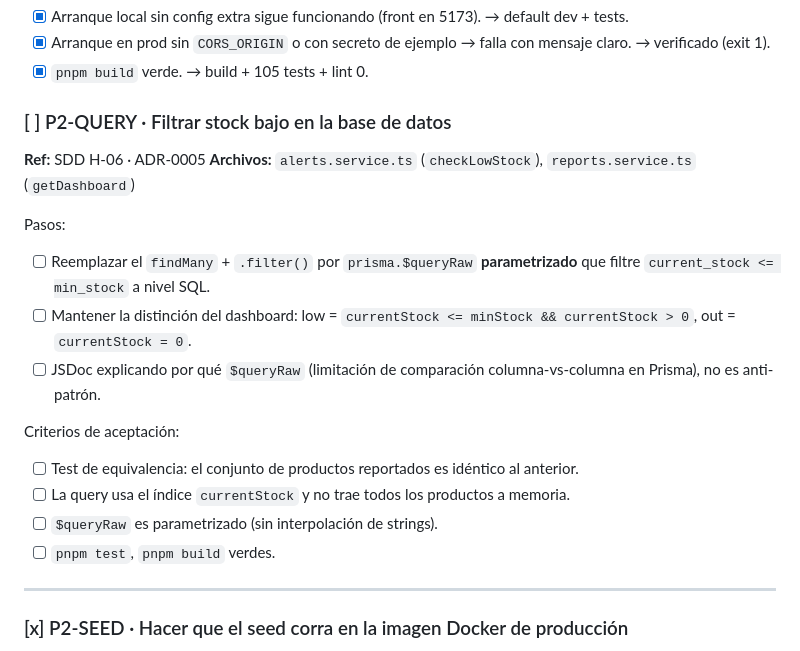
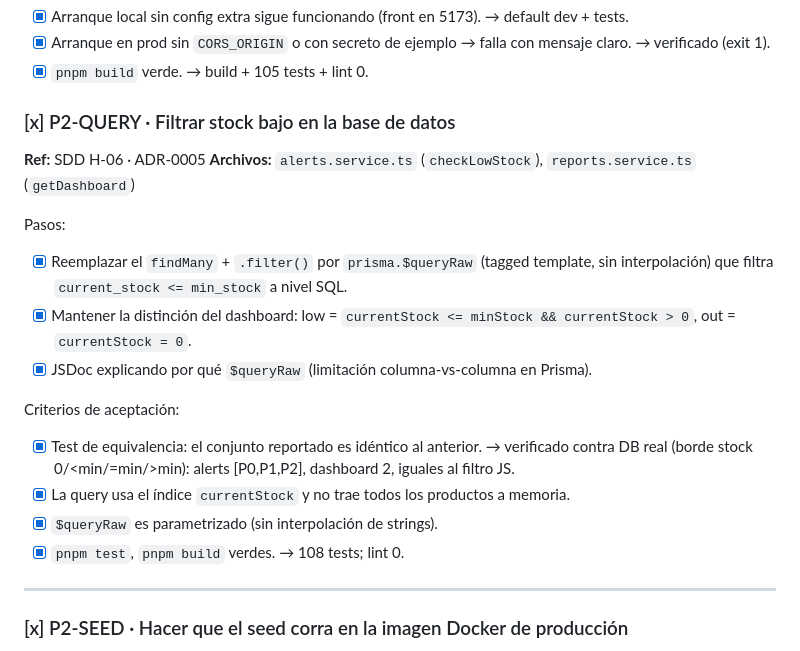
Before and after one commit to EXCOFFee/inventory-excoffee, a Markdown page: docs/handoff/TASKS.md, the part around the change. GitHub-like rendering.

Commit message:
docs(tasks): marcar P2-QUERY como completo y verificado
Co-Authored-By: Claude Opus 4.8 <noreply@anthropic.com>

```diff
--- a/docs/handoff/TASKS.md
+++ b/docs/handoff/TASKS.md
@@ -198,23 +198,22 @@ Criterios de aceptación:
 - [x] Arranque en prod sin `CORS_ORIGIN` o con secreto de ejemplo → falla con mensaje claro. → verificado (exit 1).
 - [x] `pnpm build` verde. → build + 105 tests + lint 0.
 
-### [ ] P2-QUERY · Filtrar stock bajo en la base de datos
+### [x] P2-QUERY · Filtrar stock bajo en la base de datos
 **Ref:** SDD H-06 · ADR-0005
 **Archivos:** `alerts.service.ts` (`checkLowStock`), `reports.service.ts` (`getDashboard`)
 
 Pasos:
-- [ ] Reemplazar el `findMany` + `.filter()` por `prisma.$queryRaw` **parametrizado** que
-      filtre `current_stock <= min_stock` a nivel SQL.
-- [ ] Mantener la distinción del dashboard: low = `currentStock <= minStock && currentStock > 0`,
+- [x] Reemplazar el `findMany` + `.filter()` por `prisma.$queryRaw` (tagged template, sin
+      interpolación) que filtra `current_stock <= min_stock` a nivel SQL.
+- [x] Mantener la distinción del dashboard: low = `currentStock <= minStock && currentStock > 0`,
       out = `currentStock = 0`.
-- [ ] JSDoc explicando por qué `$queryRaw` (limitación de comparación columna-vs-columna en
-      Prisma), no es anti-patrón.
+- [x] JSDoc explicando por qué `$queryRaw` (limitación columna-vs-columna en Prisma).
 
 Criterios de aceptación:
-- [ ] Test de equivalencia: el conjunto de productos reportados es idéntico al anterior.
-- [ ] La query usa el índice `currentStock` y no trae todos los productos a memoria.
-- [ ] `$queryRaw` es parametrizado (sin interpolación de strings).
-- [ ] `pnpm test`, `pnpm build` verdes.
+- [x] Test de equivalencia: el conjunto reportado es idéntico al anterior. → verificado contra DB real (borde stock 0/<min/=min/>min): alerts [P0,P1,P2], dashboard 2, iguales al filtro JS.
+- [x] La query usa el índice `currentStock` y no trae todos los productos a memoria.
+- [x] `$queryRaw` es parametrizado (sin interpolación de strings).
+- [x] `pnpm test`, `pnpm build` verdes. → 108 tests; lint 0.
 
 ---
 
```
